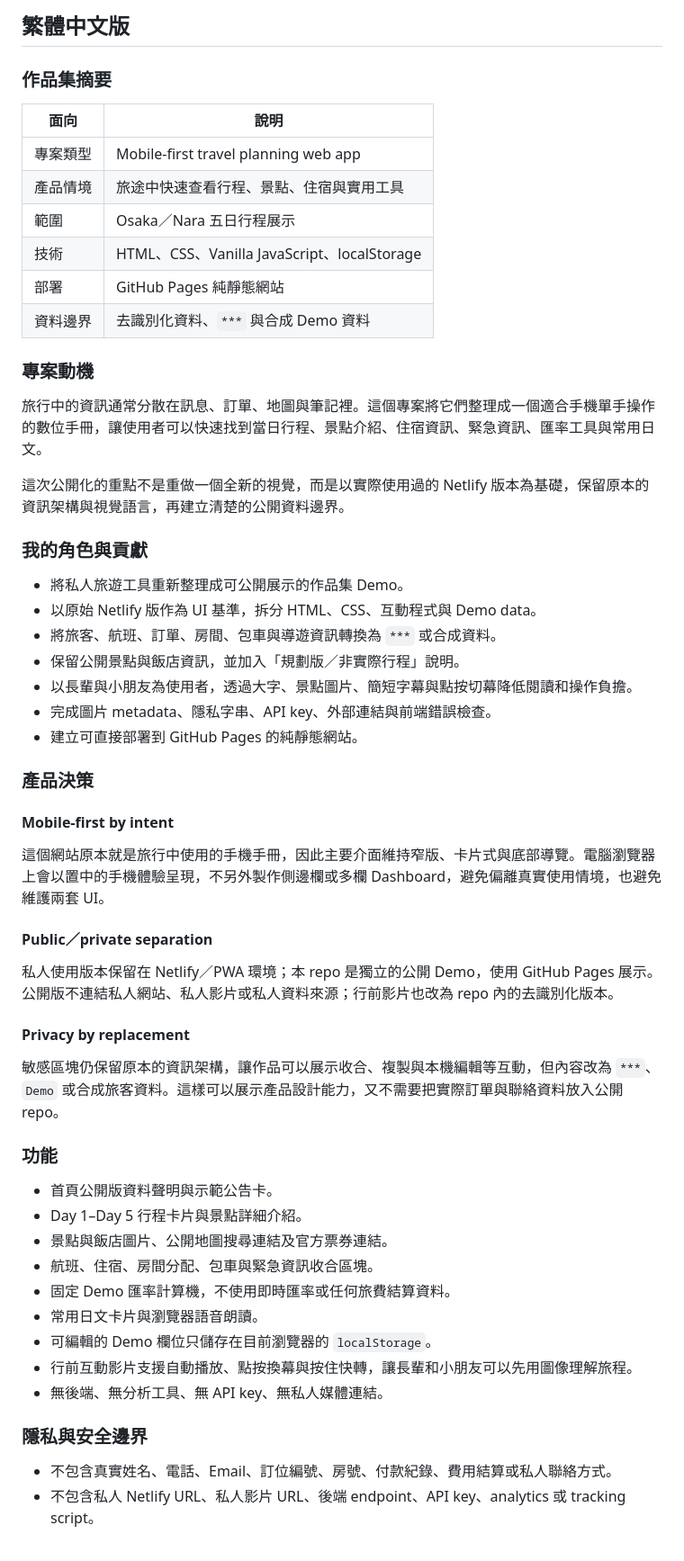
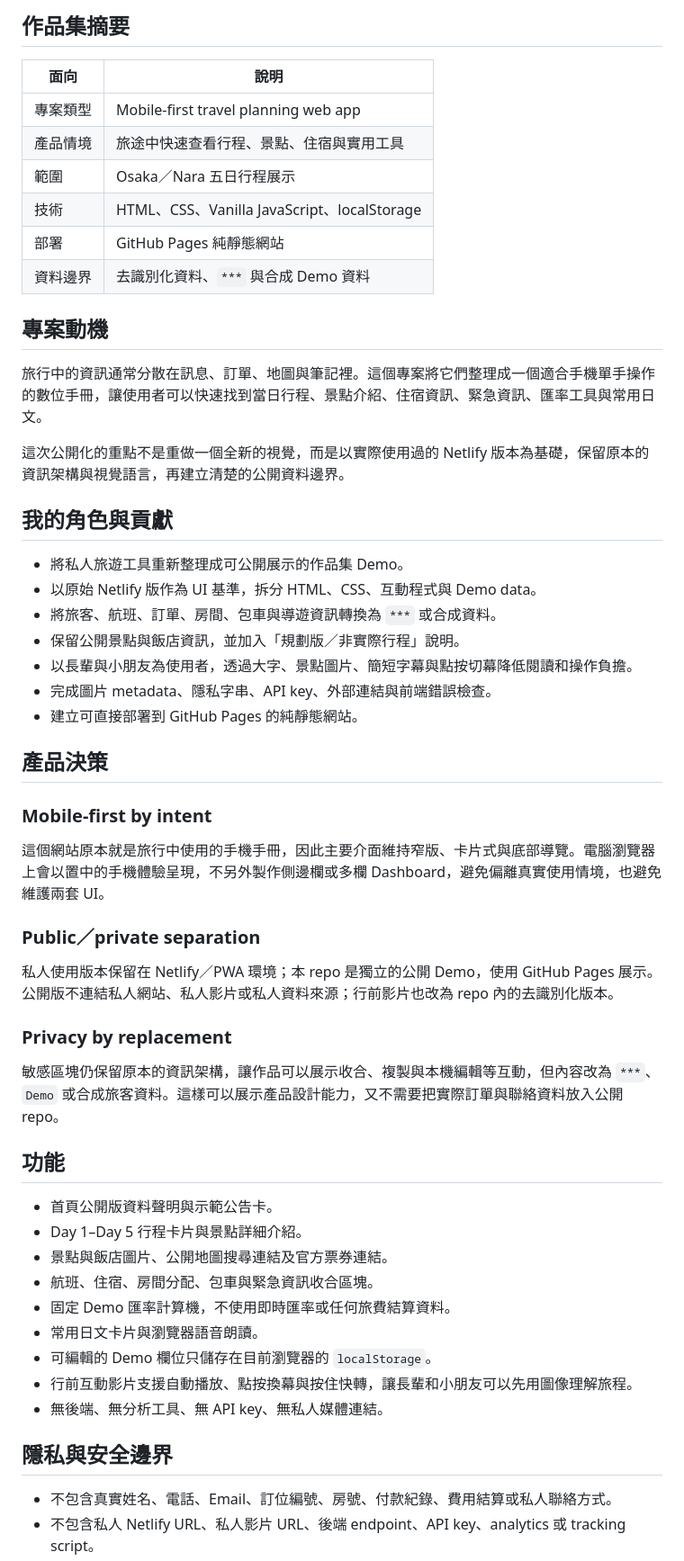
Before and after one commit to wakeuplate/osaka-family-trip-2026-demo, a Markdown page: README.md, the part around one of its changes. Shown at 90% size. Rendered like a GitHub page.

Commit message:
docs: split Chinese and English readmes

```diff
--- a/README.md
+++ b/README.md
@@ -24,8 +22,6 @@ This is a public portfolio demo derived from a private travel handbook. It prese
 </p>
 
-## 繁體中文版
-
-### 作品集摘要
+## 作品集摘要
 
 | 面向 | 說明 |
 | --- | --- |
@@ -36,13 +32,13 @@ This is a public portfolio demo derived from a private travel handbook. It prese
 | 部署 | GitHub Pages 純靜態網站 |
 | 資料邊界 | 去識別化資料、`***` 與合成 Demo 資料 |
 
-### 專案動機
+## 專案動機
 
 旅行中的資訊通常分散在訊息、訂單、地圖與筆記裡。這個專案將它們整理成一個適合手機單手操作的數位手冊，讓使用者可以快速找到當日行程、景點介紹、住宿資訊、緊急資訊、匯率工具與常用日文。
 
 這次公開化的重點不是重做一個全新的視覺，而是以實際使用過的 Netlify 版本為基礎，保留原本的資訊架構與視覺語言，再建立清楚的公開資料邊界。
 
-### 我的角色與貢獻
+## 我的角色與貢獻
 
 - 將私人旅遊工具重新整理成可公開展示的作品集 Demo。
 - 以原始 Netlify 版作為 UI 基準，拆分 HTML、CSS、互動程式與 Demo data。
@@ -52,21 +48,21 @@ This is a public portfolio demo derived from a private travel handbook. It prese
 - 完成圖片 metadata、隱私字串、API key、外部連結與前端錯誤檢查。
 - 建立可直接部署到 GitHub Pages 的純靜態網站。
 
-### 產品決策
+## 產品決策
 
-#### Mobile-first by intent
+### Mobile-first by intent
 
 這個網站原本就是旅行中使用的手機手冊，因此主要介面維持窄版、卡片式與底部導覽。電腦瀏覽器上會以置中的手機體驗呈現，不另外製作側邊欄或多欄 Dashboard，避免偏離真實使用情境，也避免維護兩套 UI。
 
-#### Public／private separation
+### Public／private separation
 
 私人使用版本保留在 Netlify／PWA 環境；本 repo 是獨立的公開 Demo，使用 GitHub Pages 展示。公開版不連結私人網站、私人影片或私人資料來源；行前影片也改為 repo 內的去識別化版本。
 
-#### Privacy by replacement
+### Privacy by replacement
 
 敏感區塊仍保留原本的資訊架構，讓作品可以展示收合、複製與本機編輯等互動，但內容改為 `***`、`Demo` 或合成旅客資料。這樣可以展示產品設計能力，又不需要把實際訂單與聯絡資料放入公開 repo。
 
-### 功能
+## 功能
 
 - 首頁公開版資料聲明與示範公告卡。
 - Day 1–Day 5 行程卡片與景點詳細介紹。
@@ -78,7 +74,7 @@ This is a public portfolio demo derived from a private travel handbook. It prese
 - 行前互動影片支援自動播放、點按換幕與按住快轉，讓長輩和小朋友可以先用圖像理解旅程。
 - 無後端、無分析工具、無 API key、無私人媒體連結。
 
-### 隱私與安全邊界
+## 隱私與安全邊界
 
 - 不包含真實姓名、電話、Email、訂位編號、房號、付款紀錄、費用結算或私人聯絡方式。
 - 不包含私人 Netlify URL、私人影片 URL、後端 endpoint、API key、analytics 或 tracking script。
```
Also changed, not shown: other parts of README.md (+17 -95 lines), README_EN.md (added, +117 -0 lines).
